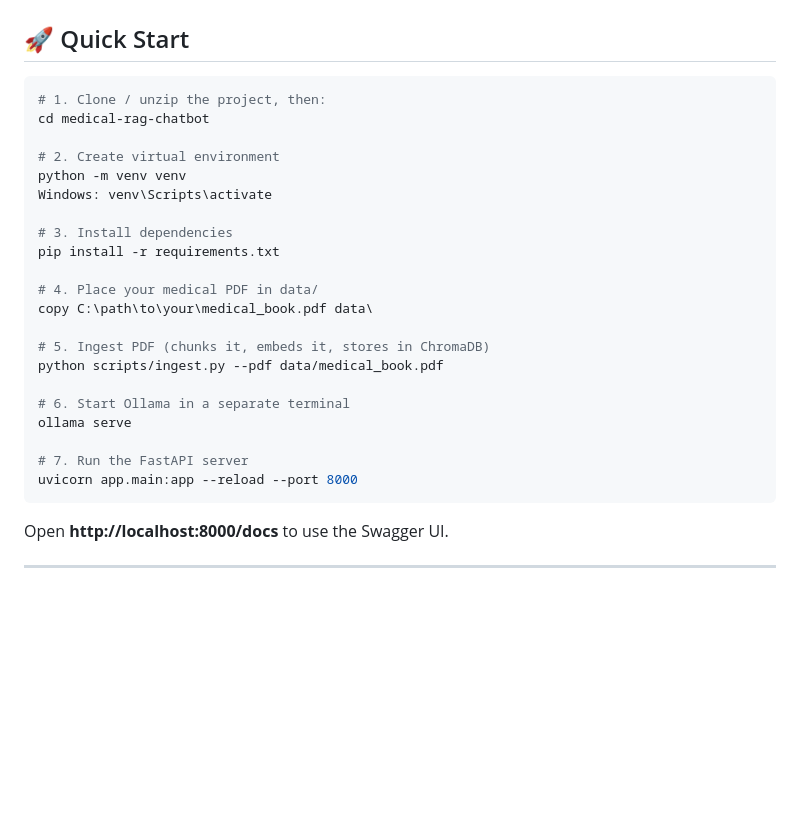
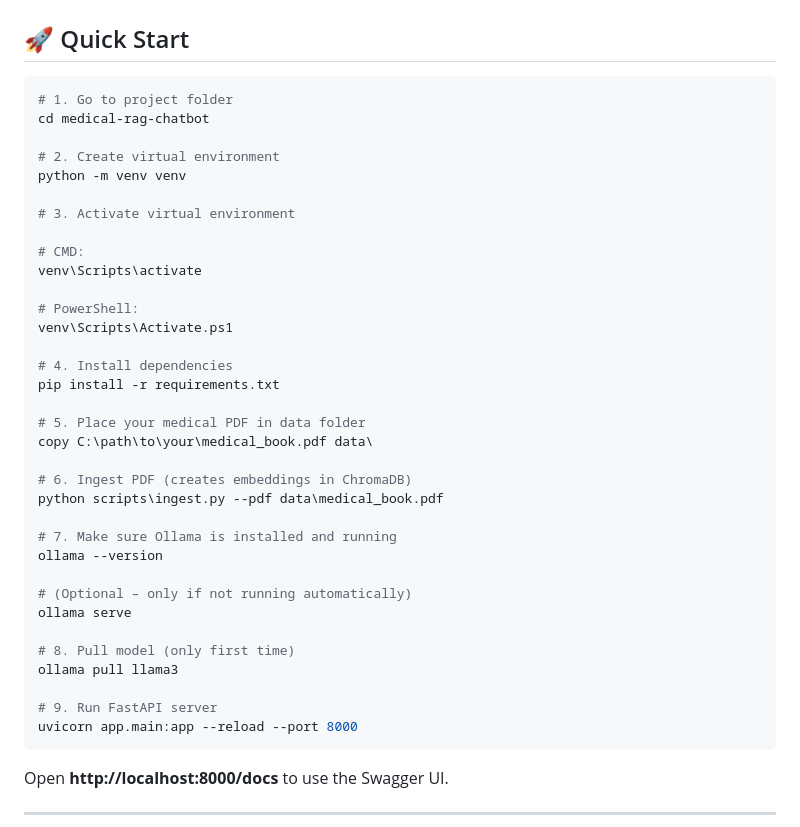
Before and after one commit to Aragog540/RAG-Based-Health-Bot, a Markdown page: README.md, the part around the change. Drawn GitHub-style; blank space fills up the shorter version.

````diff
--- a/README.md
+++ b/README.md
@@ -47,26 +47,39 @@ ollama pull phi3            # 2.3 GB — lightest option
 ## 🚀 Quick Start
 
 ```bash
-# 1. Clone / unzip the project, then:
+# 1. Go to project folder
 cd medical-rag-chatbot
 
 # 2. Create virtual environment
 python -m venv venv
-Windows: venv\Scripts\activate
 
-# 3. Install dependencies
+# 3. Activate virtual environment
+
+# CMD:
+venv\Scripts\activate
+
+# PowerShell:
+venv\Scripts\Activate.ps1
+
+# 4. Install dependencies
 pip install -r requirements.txt
 
-# 4. Place your medical PDF in data/
+# 5. Place your medical PDF in data folder
 copy C:\path\to\your\medical_book.pdf data\
 
-# 5. Ingest PDF (chunks it, embeds it, stores in ChromaDB)
-python scripts/ingest.py --pdf data/medical_book.pdf
+# 6. Ingest PDF (creates embeddings in ChromaDB)
+python scripts\ingest.py --pdf data\medical_book.pdf
 
-# 6. Start Ollama in a separate terminal
+# 7. Make sure Ollama is installed and running
+ollama --version
+
+# (Optional – only if not running automatically)
 ollama serve
 
-# 7. Run the FastAPI server
+# 8. Pull model (only first time)
+ollama pull llama3
+
+# 9. Run FastAPI server
 uvicorn app.main:app --reload --port 8000
 ```
 
````
